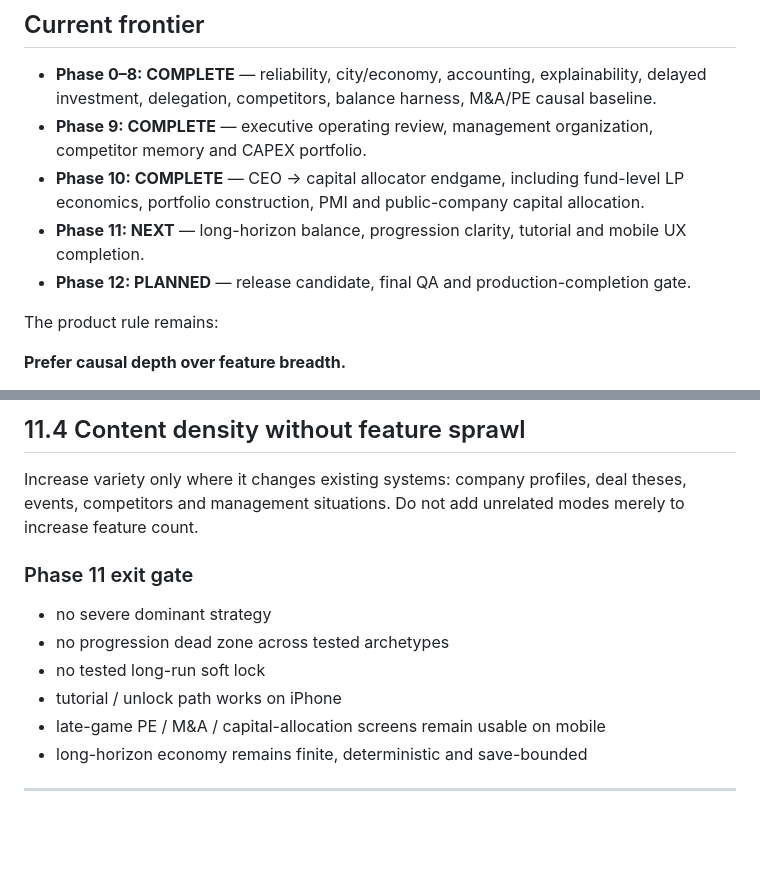
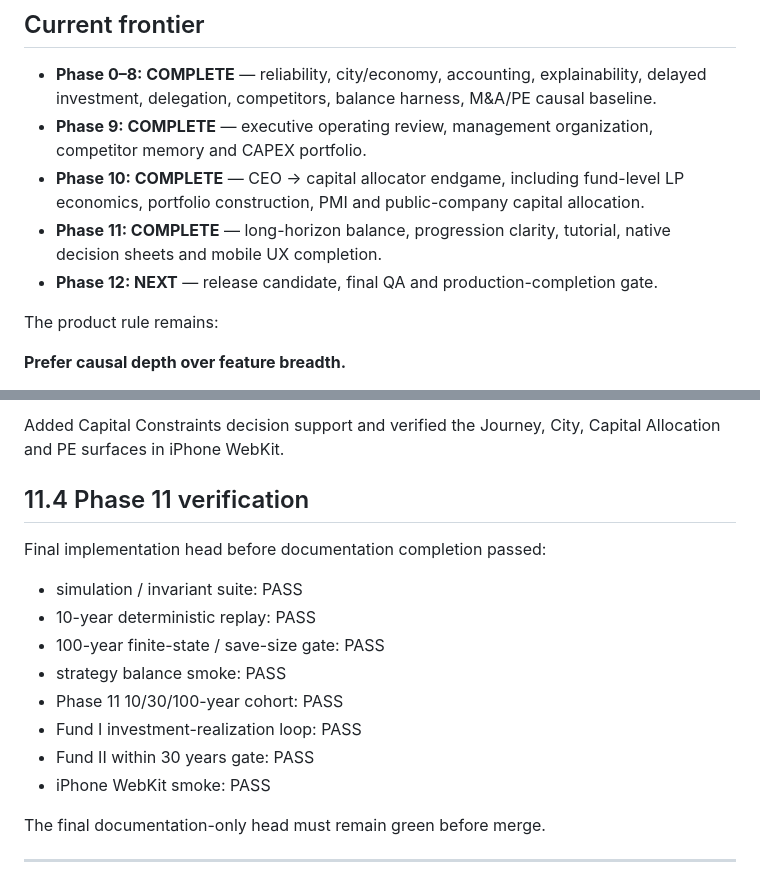
Before and after one commit to yutaro-j31/capital-ascent, a Markdown page: docs/DEVELOPMENT_ROADMAP.md, 2 parts joined by grey strips. Rendered like a GitHub page; blank space fills up the shorter version.

```diff
--- a/docs/DEVELOPMENT_ROADMAP.md
+++ b/docs/DEVELOPMENT_ROADMAP.md
@@ -9,8 +9,8 @@ This is the standing product and engineering roadmap for CAPITAL ASCENT. Before
 - **Phase 0–8: COMPLETE** — reliability, city/economy, accounting, explainability, delayed investment, delegation, competitors, balance harness, M&A/PE causal baseline.
 - **Phase 9: COMPLETE** — executive operating review, management organization, competitor memory and CAPEX portfolio.
 - **Phase 10: COMPLETE** — CEO → capital allocator endgame, including fund-level LP economics, portfolio construction, PMI and public-company capital allocation.
-- **Phase 11: NEXT** — long-horizon balance, progression clarity, tutorial and mobile UX completion.
-- **Phase 12: PLANNED** — release candidate, final QA and production-completion gate.
+- **Phase 11: COMPLETE** — long-horizon balance, progression clarity, tutorial, native decision sheets and mobile UX completion.
+- **Phase 12: NEXT** — release candidate, final QA and production-completion gate.
 
 The product rule remains:
 
@@ -391,16 +418,20 @@ Priorities:
 
-## 11.4 Content density without feature sprawl
+Added Capital Constraints decision support and verified the Journey, City, Capital Allocation and PE surfaces in iPhone WebKit.
 
-Increase variety only where it changes existing systems: company profiles, deal theses, events, competitors and management situations. Do not add unrelated modes merely to increase feature count.
+## 11.4 Phase 11 verification
 
-### Phase 11 exit gate
+Final implementation head before documentation completion passed:
 
-- no severe dominant strategy
-- no progression dead zone across tested archetypes
-- no tested long-run soft lock
-- tutorial / unlock path works on iPhone
-- late-game PE / M&A / capital-allocation screens remain usable on mobile
-- long-horizon economy remains finite, deterministic and save-bounded
+- simulation / invariant suite: PASS
+- 10-year deterministic replay: PASS
+- 100-year finite-state / save-size gate: PASS
+- strategy balance smoke: PASS
+- Phase 11 10/30/100-year cohort: PASS
+- Fund I investment-realization loop: PASS
+- Fund II within 30 years gate: PASS
+- iPhone WebKit smoke: PASS
+
+The final documentation-only head must remain green before merge.
 
 ---
 
```
Also changed, not shown: other parts of docs/DEVELOPMENT_ROADMAP.md (+53 -26 lines).
